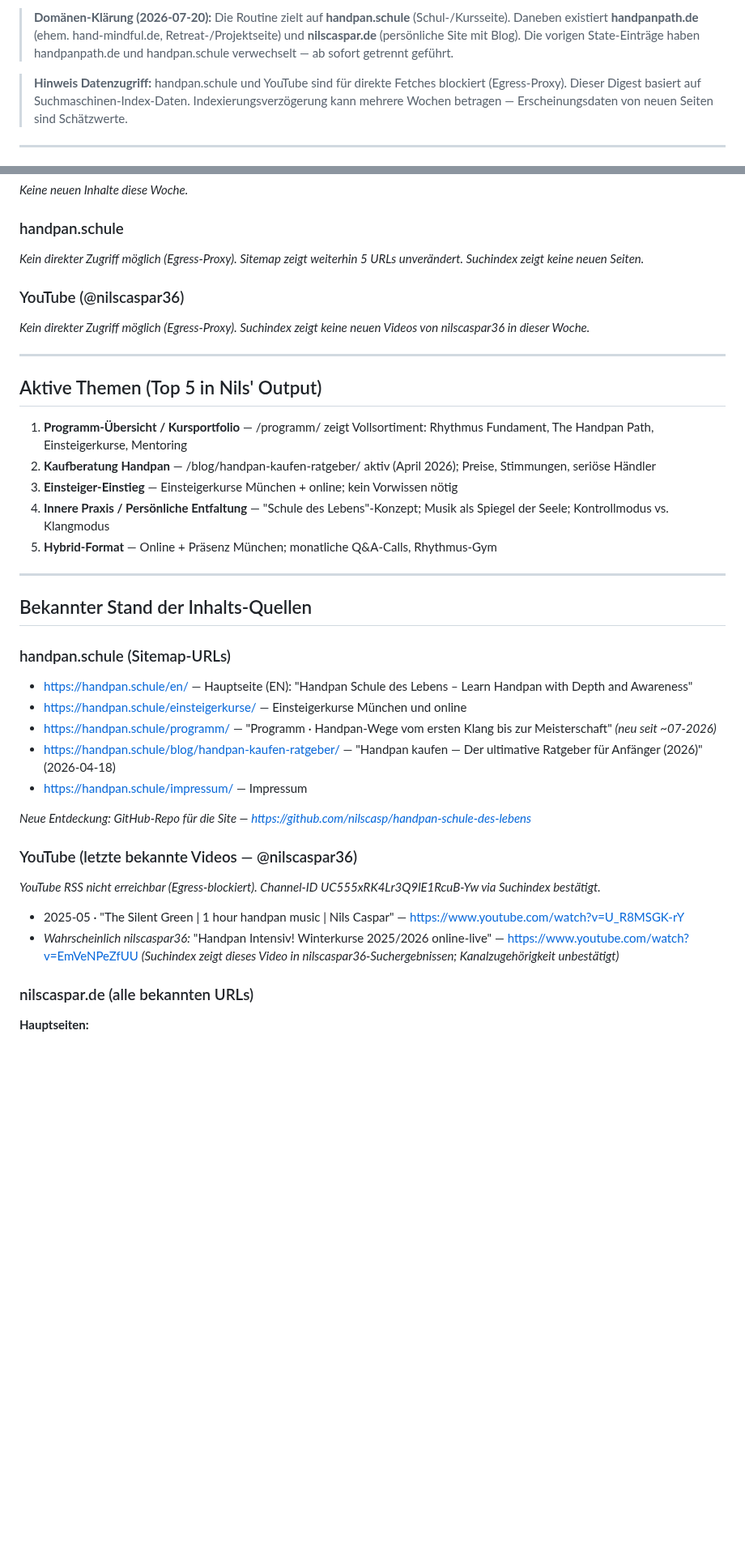
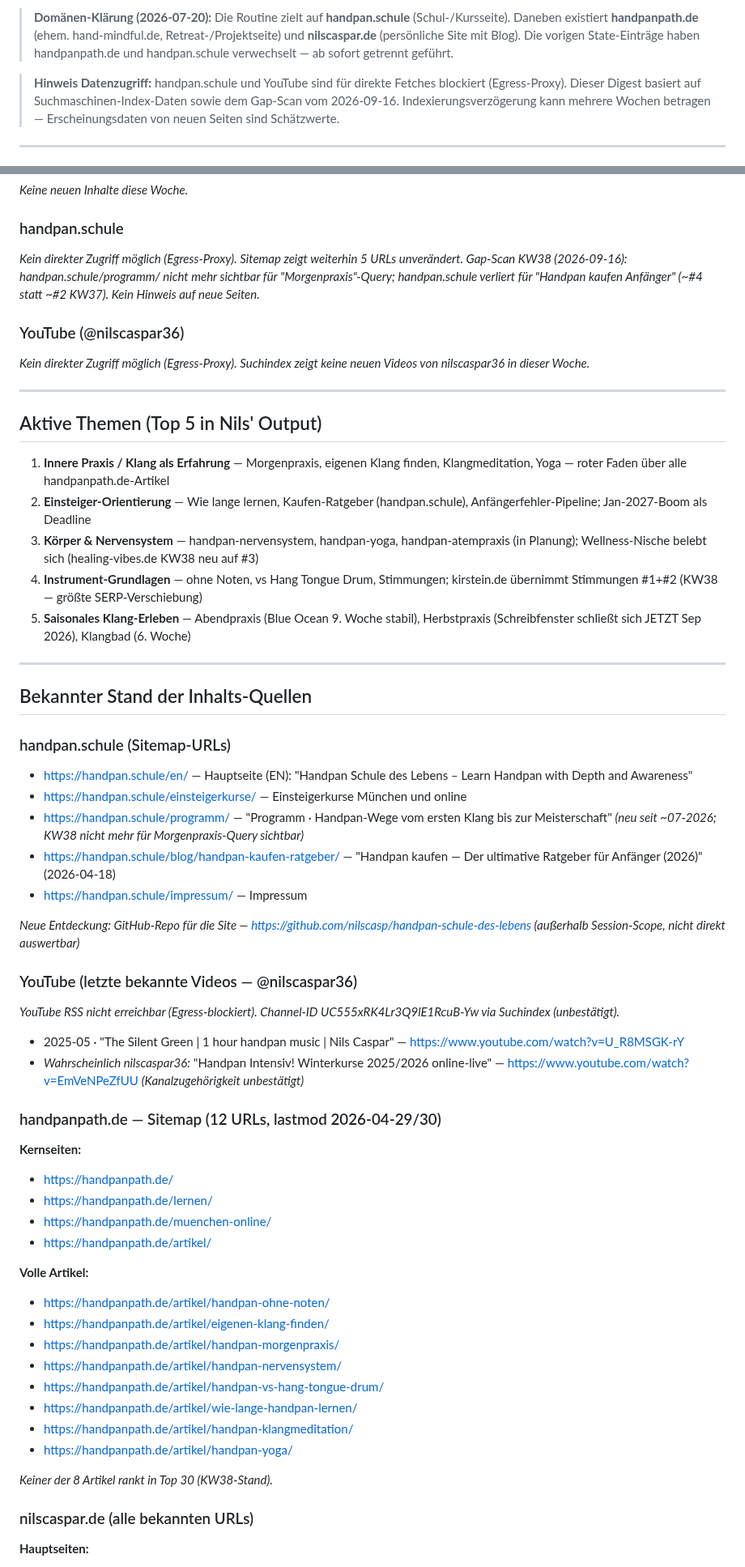
Before and after one commit to nilscasp/hand-and-mindful-retreat, a Markdown page: automation/state/current-context.md, 2 parts joined by grey strips. Shown at 81% size. Rendered like a GitHub page; blank space fills up the shorter version.

Commit message:
chore(automation): weekly context digest 2026-09-21
Keine neuen Inhalte diese Woche. handpan.schule (5 URLs) und YouTube
(@nilscaspar36) unverändert — Egress-Proxy blockiert direkten Zugriff
(4. Woche). Gap-Scan KW38 zeigt: handpan.schule verliert für "kaufen
Anfänger" (~#4), programm/ nicht mehr für Morgenpraxis sichtbar.
handpanpath.de Sitemap (12 URLs) aus lokalem Repo ergänzt.

Co-Authored-By: Claude Sonnet 4.6 <noreply@anthropic.com>
Claude-Session: https://claude.ai/code/session_015jxXFaqrJCH18KdojMMorp

```diff
--- a/automation/state/current-context.md
+++ b/automation/state/current-context.md
@@ -4,7 +4,7 @@
 
 > **Domänen-Klärung (2026-07-20):** Die Routine zielt auf **handpan.schule** (Schul-/Kursseite). Daneben existiert **handpanpath.de** (ehem. hand-mindful.de, Retreat-/Projektseite) und **nilscaspar.de** (persönliche Site mit Blog). Die vorigen State-Einträge haben handpanpath.de und handpan.schule verwechselt — ab sofort getrennt geführt.
 
-> **Hinweis Datenzugriff:** handpan.schule und YouTube sind für direkte Fetches blockiert (Egress-Proxy). Dieser Digest basiert auf Suchmaschinen-Index-Daten. Indexierungsverzögerung kann mehrere Wochen betragen — Erscheinungsdaten von neuen Seiten sind Schätzwerte.
+> **Hinweis Datenzugriff:** handpan.schule und YouTube sind für direkte Fetches blockiert (Egress-Proxy). Dieser Digest basiert auf Suchmaschinen-Index-Daten sowie dem Gap-Scan vom 2026-09-16. Indexierungsverzögerung kann mehrere Wochen betragen — Erscheinungsdaten von neuen Seiten sind Schätzwerte.
 
 ---
 
@@ -13,7 +13,7 @@
 _Keine neuen Inhalte diese Woche._
 
 ### handpan.schule
-_Kein direkter Zugriff möglich (Egress-Proxy). Sitemap zeigt weiterhin 5 URLs unverändert. Suchindex zeigt keine neuen Seiten._
+_Kein direkter Zugriff möglich (Egress-Proxy). Sitemap zeigt weiterhin 5 URLs unverändert. Gap-Scan KW38 (2026-09-16): handpan.schule/programm/ nicht mehr sichtbar für "Morgenpraxis"-Query; handpan.schule verliert für "Handpan kaufen Anfänger" (~#4 statt ~#2 KW37). Kein Hinweis auf neue Seiten._
 
 ### YouTube (@nilscaspar36)
 _Kein direkter Zugriff möglich (Egress-Proxy). Suchindex zeigt keine neuen Videos von nilscaspar36 in dieser Woche._
@@ -22,11 +22,11 @@ _Kein direkter Zugriff möglich (Egress-Proxy). Suchindex zeigt keine neuen Vide
 
 ## Aktive Themen (Top 5 in Nils' Output)
 
-1. **Programm-Übersicht / Kursportfolio** — /programm/ zeigt Vollsortiment: Rhythmus Fundament, The Handpan Path, Einsteigerkurse, Mentoring
-2. **Kaufberatung Handpan** — /blog/handpan-kaufen-ratgeber/ aktiv (April 2026); Preise, Stimmungen, seriöse Händler
-3. **Einsteiger-Einstieg** — Einsteigerkurse München + online; kein Vorwissen nötig
-4. **Innere Praxis / Persönliche Entfaltung** — "Schule des Lebens"-Konzept; Musik als Spiegel der Seele; Kontrollmodus vs. Klangmodus
-5. **Hybrid-Format** — Online + Präsenz München; monatliche Q&A-Calls, Rhythmus-Gym
+1. **Innere Praxis / Klang als Erfahrung** — Morgenpraxis, eigenen Klang finden, Klangmeditation, Yoga — roter Faden über alle handpanpath.de-Artikel
+2. **Einsteiger-Orientierung** — Wie lange lernen, Kaufen-Ratgeber (handpan.schule), Anfängerfehler-Pipeline; Jan-2027-Boom als Deadline
+3. **Körper & Nervensystem** — handpan-nervensystem, handpan-yoga, handpan-atempraxis (in Planung); Wellness-Nische belebt sich (healing-vibes.de KW38 neu auf #3)
+4. **Instrument-Grundlagen** — ohne Noten, vs Hang Tongue Drum, Stimmungen; kirstein.de übernimmt Stimmungen #1+#2 (KW38 — größte SERP-Verschiebung)
+5. **Saisonales Klang-Erleben** — Abendpraxis (Blue Ocean 9. Woche stabil), Herbstpraxis (Schreibfenster schließt sich JETZT Sep 2026), Klangbad (6. Woche)
 
 ---
 
@@ -36,18 +36,38 @@ _Kein direkter Zugriff möglich (Egress-Proxy). Suchindex zeigt keine neuen Vide
 
 - https://handpan.schule/en/ — Hauptseite (EN): "Handpan Schule des Lebens – Learn Handpan with Depth and Awareness"
 - https://handpan.schule/einsteigerkurse/ — Einsteigerkurse München und online
-- https://handpan.schule/programm/ — "Programm · Handpan-Wege vom ersten Klang bis zur Meisterschaft" _(neu seit ~07-2026)_
+- https://handpan.schule/programm/ — "Programm · Handpan-Wege vom ersten Klang bis zur Meisterschaft" _(neu seit ~07-2026; KW38 nicht mehr für Morgenpraxis-Query sichtbar)_
 - https://handpan.schule/blog/handpan-kaufen-ratgeber/ — "Handpan kaufen — Der ultimative Ratgeber für Anfänger (2026)" (2026-04-18)
 - https://handpan.schule/impressum/ — Impressum
 
-_Neue Entdeckung: GitHub-Repo für die Site — https://github.com/nilscasp/handpan-schule-des-lebens_
+_Neue Entdeckung: GitHub-Repo für die Site — https://github.com/nilscasp/handpan-schule-des-lebens (außerhalb Session-Scope, nicht direkt auswertbar)_
 
 ### YouTube (letzte bekannte Videos — @nilscaspar36)
 
-_YouTube RSS nicht erreichbar (Egress-blockiert). Channel-ID UC555xRK4Lr3Q9lE1RcuB-Yw via Suchindex bestätigt._
+_YouTube RSS nicht erreichbar (Egress-blockiert). Channel-ID UC555xRK4Lr3Q9lE1RcuB-Yw via Suchindex (unbestätigt)._
 
 - 2025-05 · "The Silent Green | 1 hour handpan music | Nils Caspar" — https://www.youtube.com/watch?v=U_R8MSGK-rY
-- _Wahrscheinlich nilscaspar36:_ "Handpan Intensiv! Winterkurse 2025/2026 online-live" — https://www.youtube.com/watch?v=EmVeNPeZfUU _(Suchindex zeigt dieses Video in nilscaspar36-Suchergebnissen; Kanalzugehörigkeit unbestätigt)_
+- _Wahrscheinlich nilscaspar36:_ "Handpan Intensiv! Winterkurse 2025/2026 online-live" — https://www.youtube.com/watch?v=EmVeNPeZfUU _(Kanalzugehörigkeit unbestätigt)_
+
+### handpanpath.de — Sitemap (12 URLs, lastmod 2026-04-29/30)
+
+**Kernseiten:**
+- https://handpanpath.de/
+- https://handpanpath.de/lernen/
+- https://handpanpath.de/muenchen-online/
+- https://handpanpath.de/artikel/
+
+**Volle Artikel:**
+- https://handpanpath.de/artikel/handpan-ohne-noten/
+- https://handpanpath.de/artikel/eigenen-klang-finden/
+- https://handpanpath.de/artikel/handpan-morgenpraxis/
+- https://handpanpath.de/artikel/handpan-nervensystem/
+- https://handpanpath.de/artikel/handpan-vs-hang-tongue-drum/
+- https://handpanpath.de/artikel/wie-lange-handpan-lernen/
+- https://handpanpath.de/artikel/handpan-klangmeditation/
+- https://handpanpath.de/artikel/handpan-yoga/
+
+_Keiner der 8 Artikel rankt in Top 30 (KW38-Stand)._
 
 ### nilscaspar.de (alle bekannten URLs)
 
```
Also changed, not shown: other parts of automation/state/current-context.md (+8 -8 lines).
